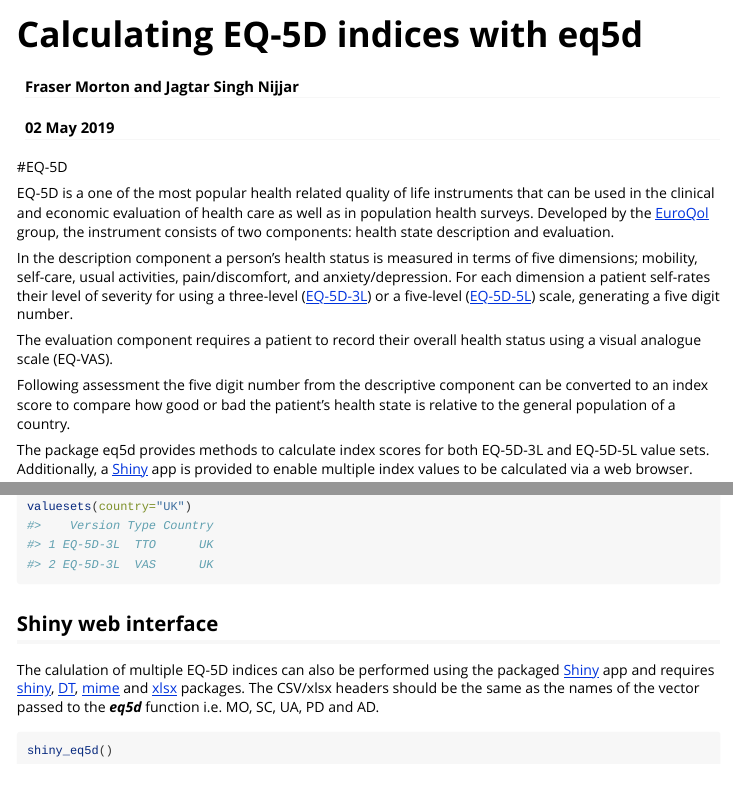
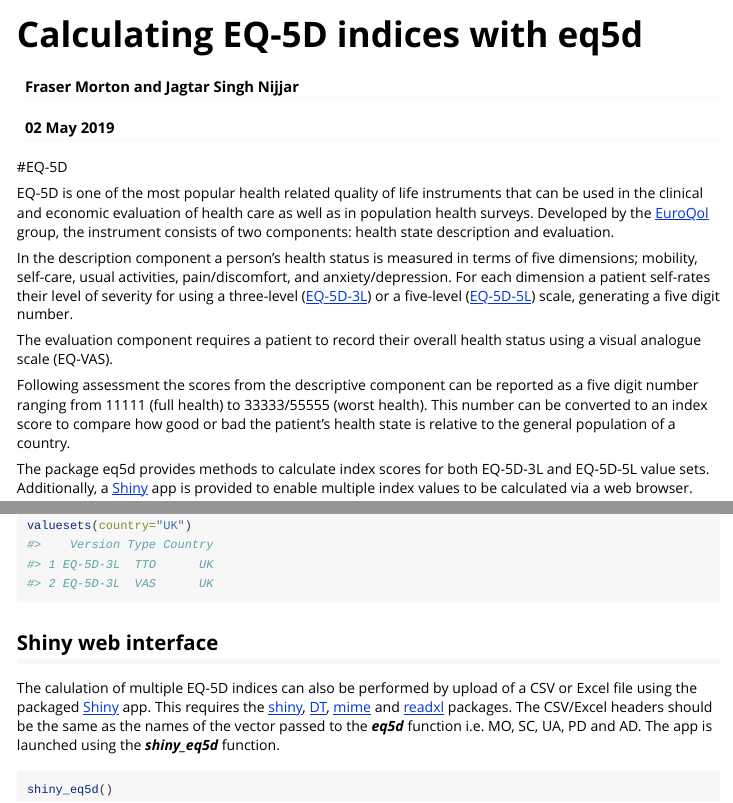
Before and after one commit to fragla/eq5d, an R Markdown document (vignettes/eq5d.Rmd): the page in a window 1100 px wide, from its top, and a second part further down, joined at a grey line. Rendered offline with R 4.5, knitr and Pandoc, with nearby package versions; some code elsewhere in the file could not run offline; long lines of code are wrapped.

Commit message:
Updated eq5d vignette.

````diff
--- a/vignettes/eq5d.Rmd
+++ b/vignettes/eq5d.Rmd
@@ -18,13 +18,13 @@ knitr::opts_chunk$set(
 
 #EQ-5D
 
-EQ-5D is a one of the most popular health related quality of life instruments that can be used in the clinical and economic evaluation of health care as well as in population health surveys. Developed by the [EuroQol](https://www.euroqol.org) group, the instrument consists of two components: health state description and evaluation.
+EQ-5D is one of the most popular health related quality of life instruments that can be used in the clinical and economic evaluation of health care as well as in population health surveys. Developed by the [EuroQol](https://www.euroqol.org) group, the instrument consists of two components: health state description and evaluation.
 
 In the description component a person's health status is measured in terms of five dimensions; mobility, self-care, usual activities, pain/discomfort, and anxiety/depression. For each dimension a patient self-rates their level of severity for using a three-level ([EQ-5D-3L](https://euroqol.org/eq-5d-instruments/eq-5d-3l-about/)) or a five-level ([EQ-5D-5L](https://euroqol.org/eq-5d-instruments/eq-5d-5l-about/)) scale, generating a five digit number.
 
 The evaluation component requires a patient to record their overall health status using a visual analogue scale (EQ-VAS).
 
-Following assessment the five digit number from the descriptive component can be converted to an index score to compare how good or bad the patient's health state is relative to the general population of a country.
+Following assessment the scores from the descriptive component can be reported as a five digit number ranging from 11111 (full health) to 33333/55555 (worst health). This number can be converted to an index score to compare how good or bad the patient's health state is relative to the general population of a country.
 
 The package eq5d provides methods to calculate index scores for both EQ-5D-3L and EQ-5D-5L value sets. Additionally, a [Shiny](https://shiny.rstudio.com) app is provided to enable multiple index values to be calculated via a web browser.
 
@@ -71,8 +71,8 @@ valuesets(country="UK")
 
 ## Shiny web interface
 
-The calulation of multiple EQ-5D indices can also be performed using the packaged [Shiny](https://shiny.rstudio.com) app and requires [shiny](https://cran.r-project.org/package=shiny), [DT](https://cran.r-project.org/package=DT), [mime](https://cran.r-project.org/package=mime) and [xlsx](https://cran.r-project.org/package=xlsx) packages. The CSV/xlsx headers should be the same as the names of the vector passed to the **_eq5d_** function i.e. MO, SC, UA, PD and AD.
+The calulation of multiple EQ-5D indices can also be performed by upload of a CSV or Excel file using the packaged [Shiny](https://shiny.rstudio.com) app. This requires the [shiny](https://cran.r-project.org/package=shiny), [DT](https://cran.r-project.org/package=DT), [mime](https://cran.r-project.org/package=mime) and [readxl](https://cran.r-project.org/package=readxl) packages. The CSV/Excel headers should be the same as the names of the vector passed to the ***eq5d*** function i.e. MO, SC, UA, PD and AD.  The app is launched using the ***shiny_eq5d*** function.
 
-```{r shiny, eval=FALSE}
+```{r shiny, echo=TRUE, eval=FALSE}
 shiny_eq5d()
 ```
````
Also changed, not shown: vignettes/eq5d.Rmd (2 more changed lines).
